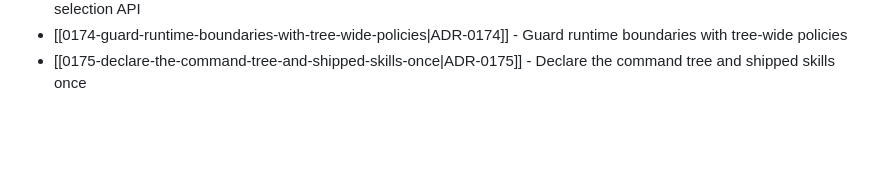
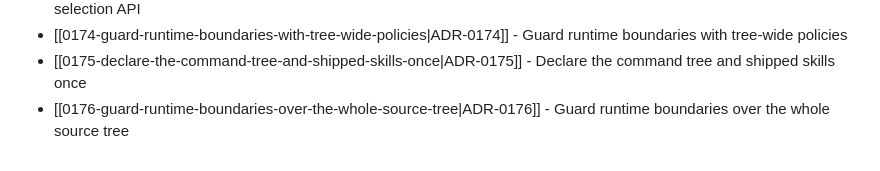
Before and after one commit to TudorAndrei/criv, a Markdown page: docs/adr/README.md, the part around the change. Drawn GitHub-style; blank space fills up the shorter version.

Commit message:
docs(adr): guard runtime boundaries over the whole source tree

```diff
--- a/docs/adr/README.md
+++ b/docs/adr/README.md
@@ -185,3 +185,4 @@ Accepted decisions live in this directory as MADR-style notes named `NNNN-kebab-
 - [[0173-observe-discovery-through-a-feature-gated-selection-api|ADR-0173]] - Observe discovery through a feature-gated selection API
 - [[0174-guard-runtime-boundaries-with-tree-wide-policies|ADR-0174]] - Guard runtime boundaries with tree-wide policies
 - [[0175-declare-the-command-tree-and-shipped-skills-once|ADR-0175]] - Declare the command tree and shipped skills once
+- [[0176-guard-runtime-boundaries-over-the-whole-source-tree|ADR-0176]] - Guard runtime boundaries over the whole source tree
```
Also changed, not shown: docs/adr/0176-guard-runtime-boundaries-over-the-whole-source-tree.md (added, +97 -0 lines).
